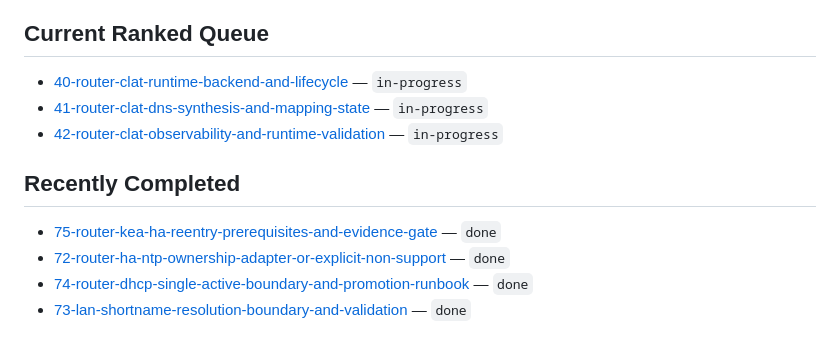
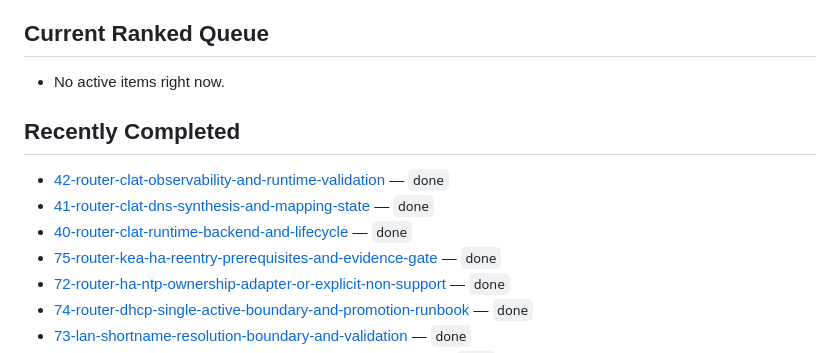
Before and after one commit to deepwatrcreatur/nix-router-optimized, a Markdown page: docs/work-items/README.md, the part around the change. Rendered like a GitHub page.

Commit message:
docs(queue): close clat item bookkeeping

```diff
--- a/docs/work-items/README.md
+++ b/docs/work-items/README.md
@@ -18,12 +18,13 @@ tracked separately from the dashboard planning docs.
 
 ## Current Ranked Queue
 
-- [40-router-clat-runtime-backend-and-lifecycle](./40-router-clat-runtime-backend-and-lifecycle.md) — `in-progress`
-- [41-router-clat-dns-synthesis-and-mapping-state](./41-router-clat-dns-synthesis-and-mapping-state.md) — `in-progress`
-- [42-router-clat-observability-and-runtime-validation](./42-router-clat-observability-and-runtime-validation.md) — `in-progress`
+- No active items right now.
 
 ## Recently Completed
 
+- [42-router-clat-observability-and-runtime-validation](./42-router-clat-observability-and-runtime-validation.md) — `done`
+- [41-router-clat-dns-synthesis-and-mapping-state](./41-router-clat-dns-synthesis-and-mapping-state.md) — `done`
+- [40-router-clat-runtime-backend-and-lifecycle](./40-router-clat-runtime-backend-and-lifecycle.md) — `done`
 - [75-router-kea-ha-reentry-prerequisites-and-evidence-gate](./75-router-kea-ha-reentry-prerequisites-and-evidence-gate.md) — `done`
 - [72-router-ha-ntp-ownership-adapter-or-explicit-non-support](./72-router-ha-ntp-ownership-adapter-or-explicit-non-support.md) — `done`
 - [74-router-dhcp-single-active-boundary-and-promotion-runbook](./74-router-dhcp-single-active-boundary-and-promotion-runbook.md) — `done`
```
